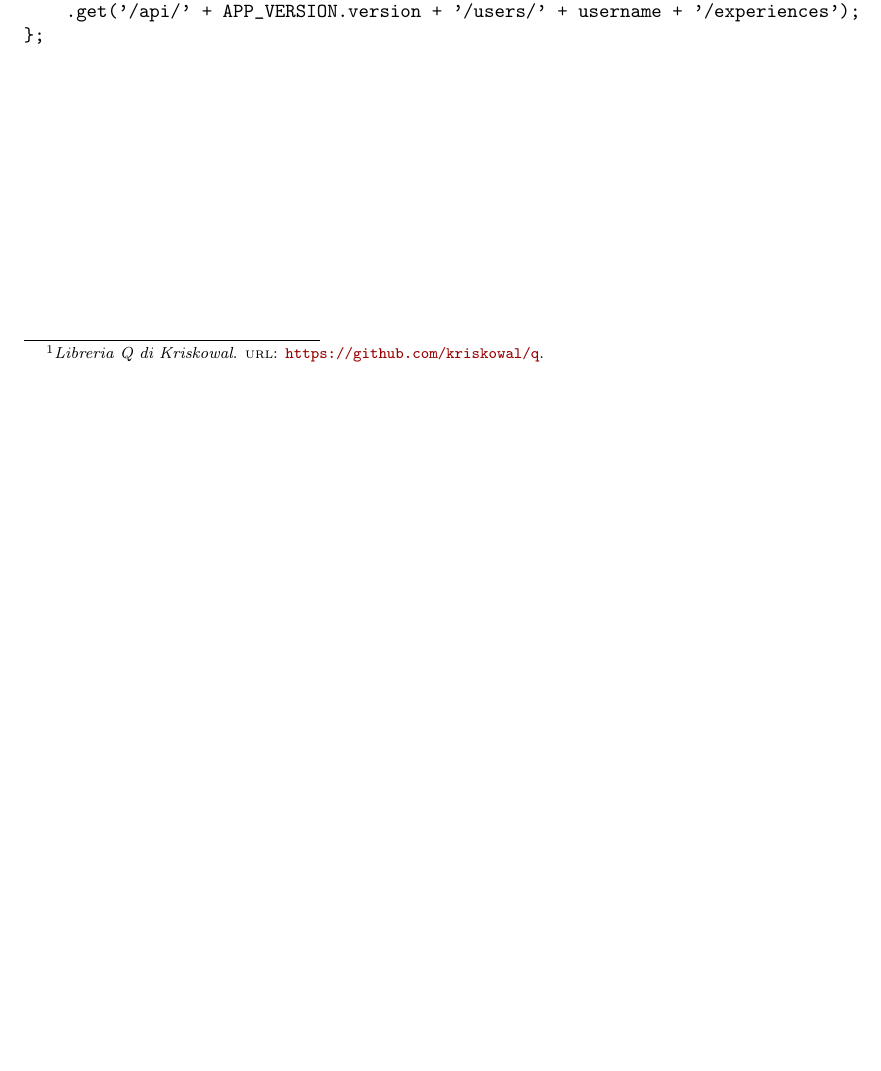
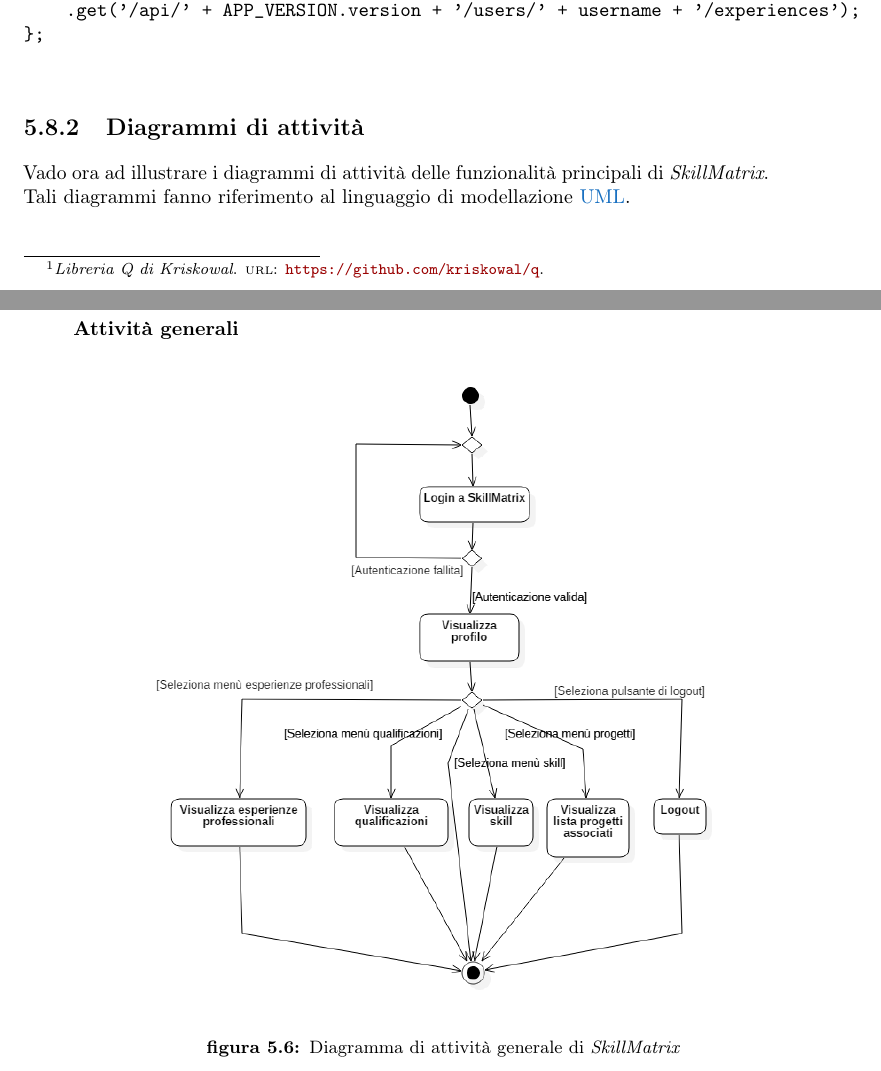
Before and after one commit to msorgato/Tesi_Triennale, a LaTeX thesis (tesi.tex, which reads capitoli/capitolo-5.tex): part of page 57 of 71 before the commit and two parts of pages 57 and 58 of 71 after it, the two joined at a grey line, cut so that both start at the same text, the shorter picture padded with empty space. Compiled offline with pdfLaTeX.

Commit message:
Diagrammi di attività

```diff
--- a/capitoli/capitolo-5.tex
+++ b/capitoli/capitolo-5.tex
@@ -538,4 +538,12 @@ expFactory.getExperiences = function(username) {
 };
 \end{verbatim}
 
-%link at: http://www.html.it/articoli/javascript-asincrono-le-promise-e-la-libreria-q-2/
+\subsection{Diagrammi di attività}
+Vado ora ad illustrare i diagrammi di attività delle funzionalità principali di \emph{SkillMatrix}. Tali diagrammi fanno riferimento al linguaggio di modellazione \gls{uml}.
+
+\subsubsection{Attività generali}
+\begin{figure}[H]
+    \centering
+    \includegraphics[width=0.8\columnwidth]{usecase/activity_dashboard}
+    \caption{Diagramma di attività generale di \emph{SkillMatrix}}
+\end{figure}
```
Also changed, not shown: immagini/usecase/activity_dashboard.png (added), immagini/usecase/activity_skill.png (added), 1 other file.
